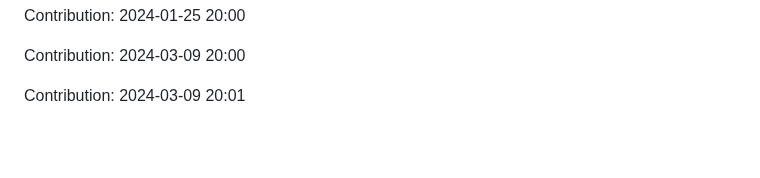
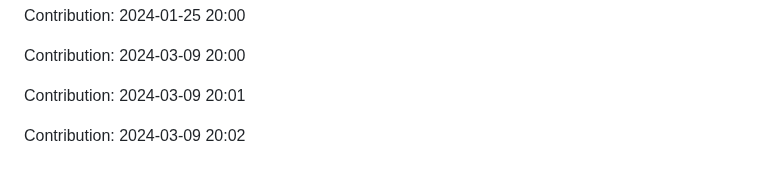
Before and after one commit to enbtram/BallDown-Game, a Markdown page: README.md, the part around the change. Drawn GitHub-style; blank space fills up the shorter version.

Commit message:
"Contribution: 2024-03-09 20:02"

```diff
--- a/README.md
+++ b/README.md
@@ -525,3 +525,5 @@ Contribution: 2024-01-25 20:00
 Contribution: 2024-03-09 20:00
 
 Contribution: 2024-03-09 20:01
+
+Contribution: 2024-03-09 20:02
```
